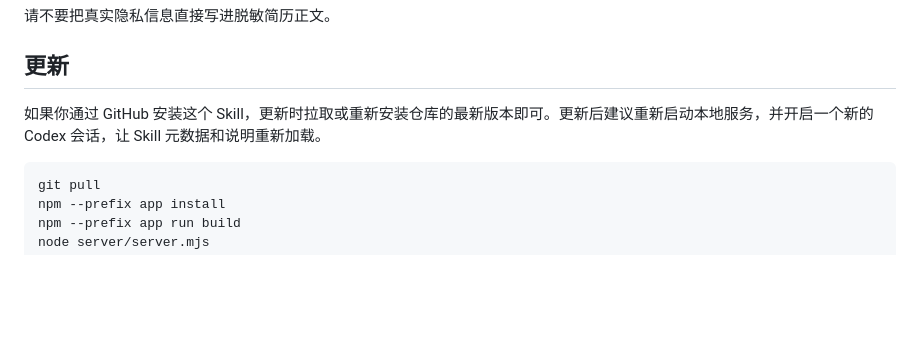
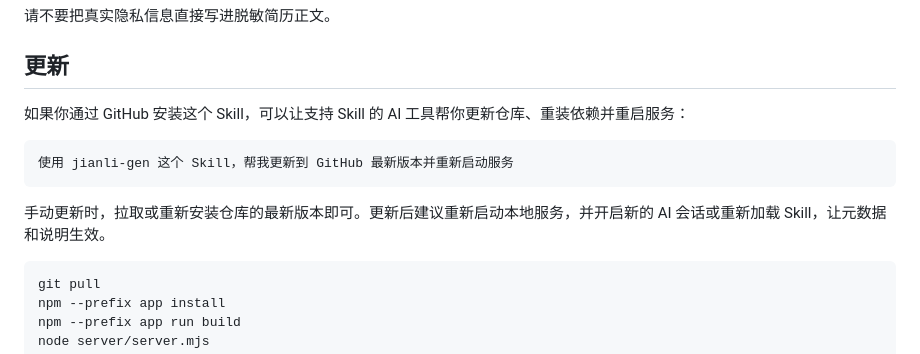
Before and after one commit to Raydon10/jianli-gen, a Markdown page: README.md, the part around one of its changes. GitHub-like rendering; blank space fills up the shorter version.

````diff
--- a/README.md
+++ b/README.md
@@ -47,7 +53,13 @@ Skill 正常生成时只读取脱敏简历和模板，不读取隐私信息文
 
 ## 更新
 
-如果你通过 GitHub 安装这个 Skill，更新时拉取或重新安装仓库的最新版本即可。更新后建议重新启动本地服务，并开启一个新的 Codex 会话，让 Skill 元数据和说明重新加载。
+如果你通过 GitHub 安装这个 Skill，可以让支持 Skill 的 AI 工具帮你更新仓库、重装依赖并重启服务：
+
+```text
+使用 jianli-gen 这个 Skill，帮我更新到 GitHub 最新版本并重新启动服务
+```
+
+手动更新时，拉取或重新安装仓库的最新版本即可。更新后建议重新启动本地服务，并开启新的 AI 会话或重新加载 Skill，让元数据和说明生效。
 
 ```bash
 git pull
````
Also changed, not shown: other parts of README.md (+20 -14 lines), assets/readme/front.png (added), assets/readme/skill-workflow.png (added), 1 other file.
